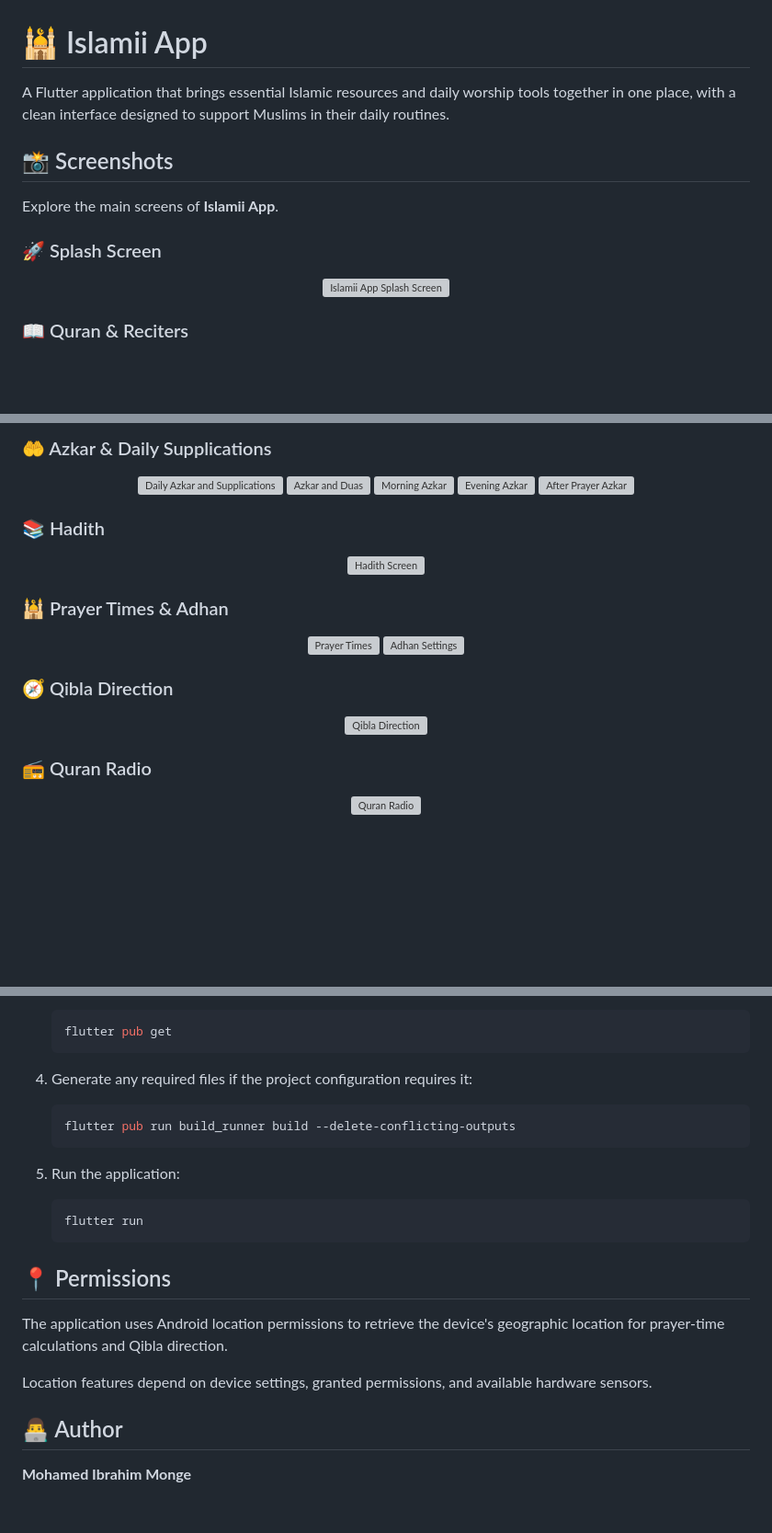
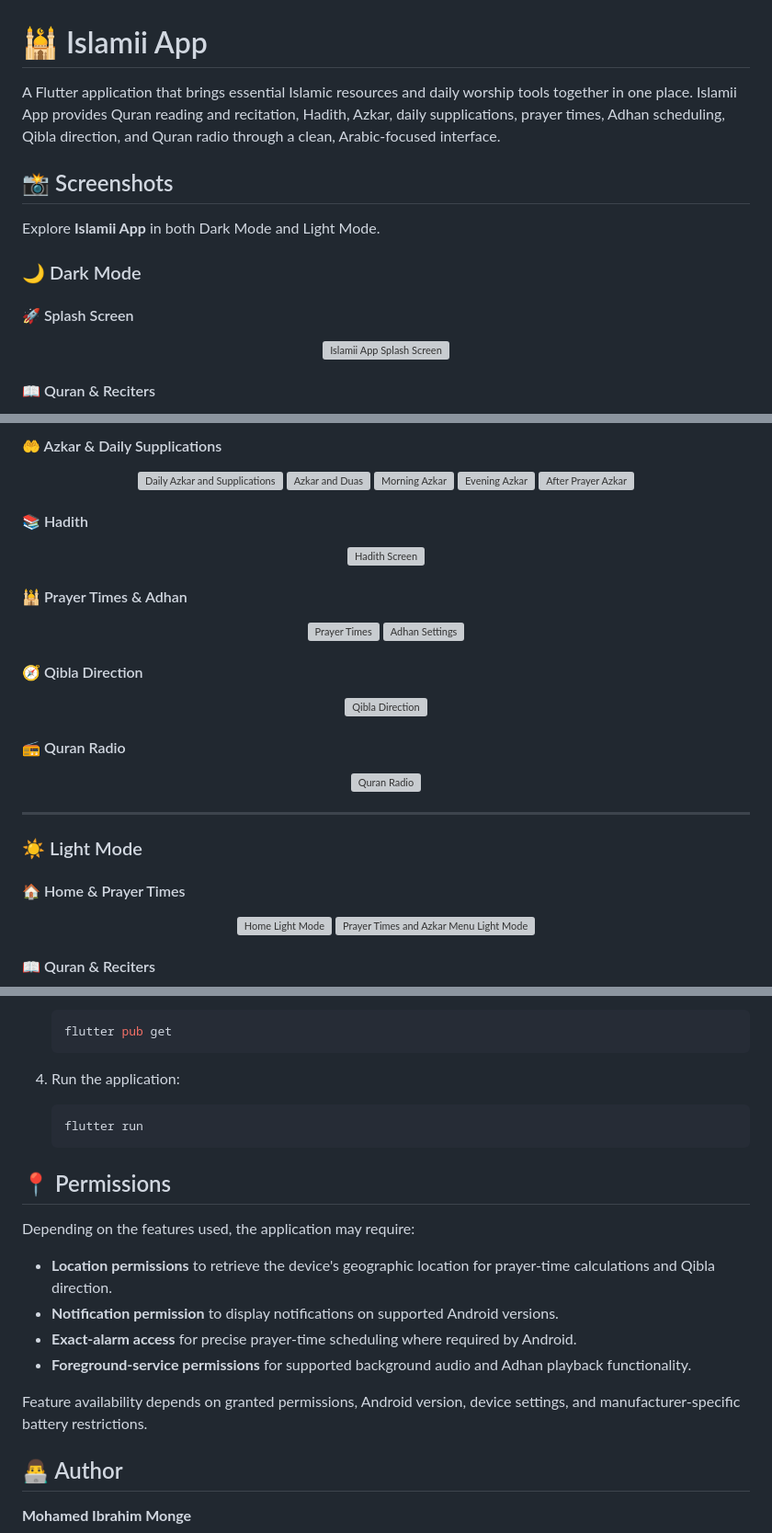
Before and after one commit to mohamedmonge58-create/islamii_app, a Markdown page: README.md, 3 parts joined by grey strips. Shown at 92% size. GitHub-like rendering; blank space fills up the shorter version; grey boxes are pictures that could not be loaded.

````diff
--- a/README.md
+++ b/README.md
@@ -1,18 +1,20 @@
 # 🕌 Islamii App
 
-A Flutter application that brings essential Islamic resources and daily worship tools together in one place, with a clean interface designed to support Muslims in their daily routines.
+A Flutter application that brings essential Islamic resources and daily worship tools together in one place. Islamii App provides Quran reading and recitation, Hadith, Azkar, daily supplications, prayer times, Adhan scheduling, Qibla direction, and Quran radio through a clean, Arabic-focused interface.
 
 ## 📸 Screenshots
 
-Explore the main screens of **Islamii App**.
+Explore **Islamii App** in both Dark Mode and Light Mode.
 
-### 🚀 Splash Screen
+### 🌙 Dark Mode
+
+#### 🚀 Splash Screen
 
 <p align="center">
   <img src="screenshots/splash_screen.png" alt="Islamii App Splash Screen" width="250"/>
 </p>
 
-### 📖 Quran & Reciters
+#### 📖 Quran & Reciters
 
 <p align="center">
   <img src="screenshots/المصحف.png" alt="Holy Quran" width="220"/>
@@ -22,6 +24,6 @@ Explore the main screens of **Islamii App**.
 </p>
 
-### 🤲 Azkar & Daily Supplications
+#### 🤲 Azkar & Daily Supplications
 
 <p align="center">
   <img src="screenshots/الادعيه%20والاذكار%20اليوميه.png" alt="Daily Azkar and Supplications" width="220"/>
@@ -31,27 +33,41 @@ Explore the main screens of **Islamii App**.
   <img src="screenshots/اذكار%20بعد%20الصلاة.png" alt="After Prayer Azkar" width="220"/>
 </p>
 
-### 📚 Hadith
+#### 📚 Hadith
 
 <p align="center">
   <img src="screenshots/الاحاديث.png" alt="Hadith Screen" width="220"/>
 </p>
 
-### 🕌 Prayer Times & Adhan
+#### 🕌 Prayer Times & Adhan
 
 <p align="center">
   <img src="screenshots/المواقيت.png" alt="Prayer Times" width="220"/>
   <img src="screenshots/اعدادات%20الاذان.png" alt="Adhan Settings" width="220"/>
 </p>
 
-### 🧭 Qibla Direction
+#### 🧭 Qibla Direction
 
 <p align="center">
   <img src="screenshots/اتجاه%20القبلة.png" alt="Qibla Direction" width="220"/>
 </p>
 
-### 📻 Quran Radio
+#### 📻 Quran Radio
 
 <p align="center">
   <img src="screenshots/الاذاعه.png" alt="Quran Radio" width="220"/>
 </p>
+
+---
+
+### ☀️ Light Mode
+
+#### 🏠 Home & Prayer Times
+
+<p align="center">
+  <img src="screenshots/light%20screens/home%20light.png" alt="Home Light Mode" width="220"/>
+  <img src="screenshots/light%20screens/time%20light.png" alt="Prayer Times and Azkar Menu Light Mode" width="220"/>
+</p>
+
+#### 📖 Quran & Reciters
+
@@ -149,13 +219,7 @@ Explore the main screens of **Islamii App**.
    flutter pub get
    ```
 
-4. Generate any required files if the project configuration requires it:
-
-   ```bash
-   flutter pub run build_runner build --delete-conflicting-outputs
-   ```
-
-5. Run the application:
+4. Run the application:
 
    ```bash
    flutter run
@@ -163,9 +227,14 @@ Explore the main screens of **Islamii App**.
 
 ## 📍 Permissions
 
-The application uses Android location permissions to retrieve the device's geographic location for prayer-time calculations and Qibla direction.
+Depending on the features used, the application may require:
 
-Location features depend on device settings, granted permissions, and available hardware sensors.
+- **Location permissions** to retrieve the device's geographic location for prayer-time calculations and Qibla direction.
+- **Notification permission** to display notifications on supported Android versions.
+- **Exact-alarm access** for precise prayer-time scheduling where required by Android.
+- **Foreground-service permissions** for supported background audio and Adhan playback functionality.
+
+Feature availability depends on granted permissions, Android version, device settings, and manufacturer-specific battery restrictions.
 
 ## 👨‍💻 Author
 
````
Also changed, not shown: other parts of README.md (+69 -15 lines).
